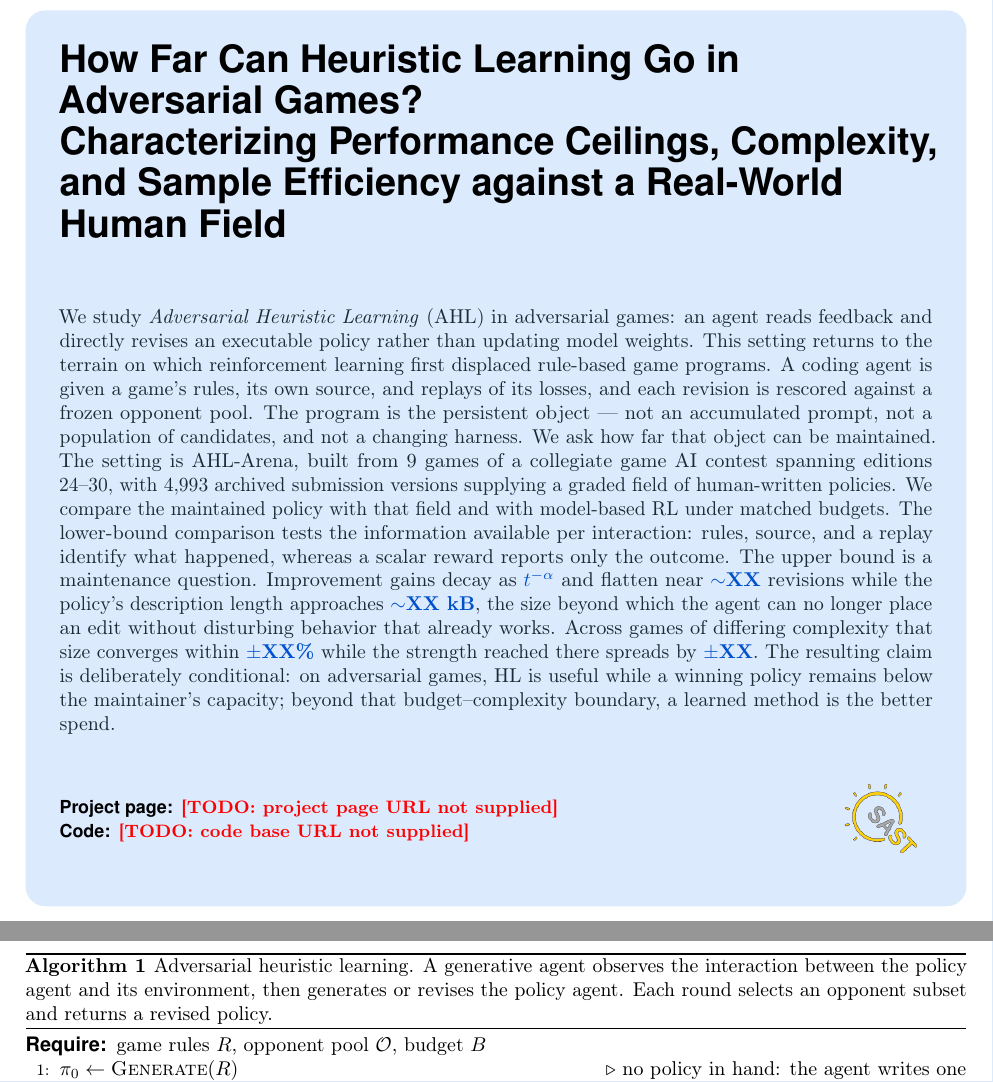
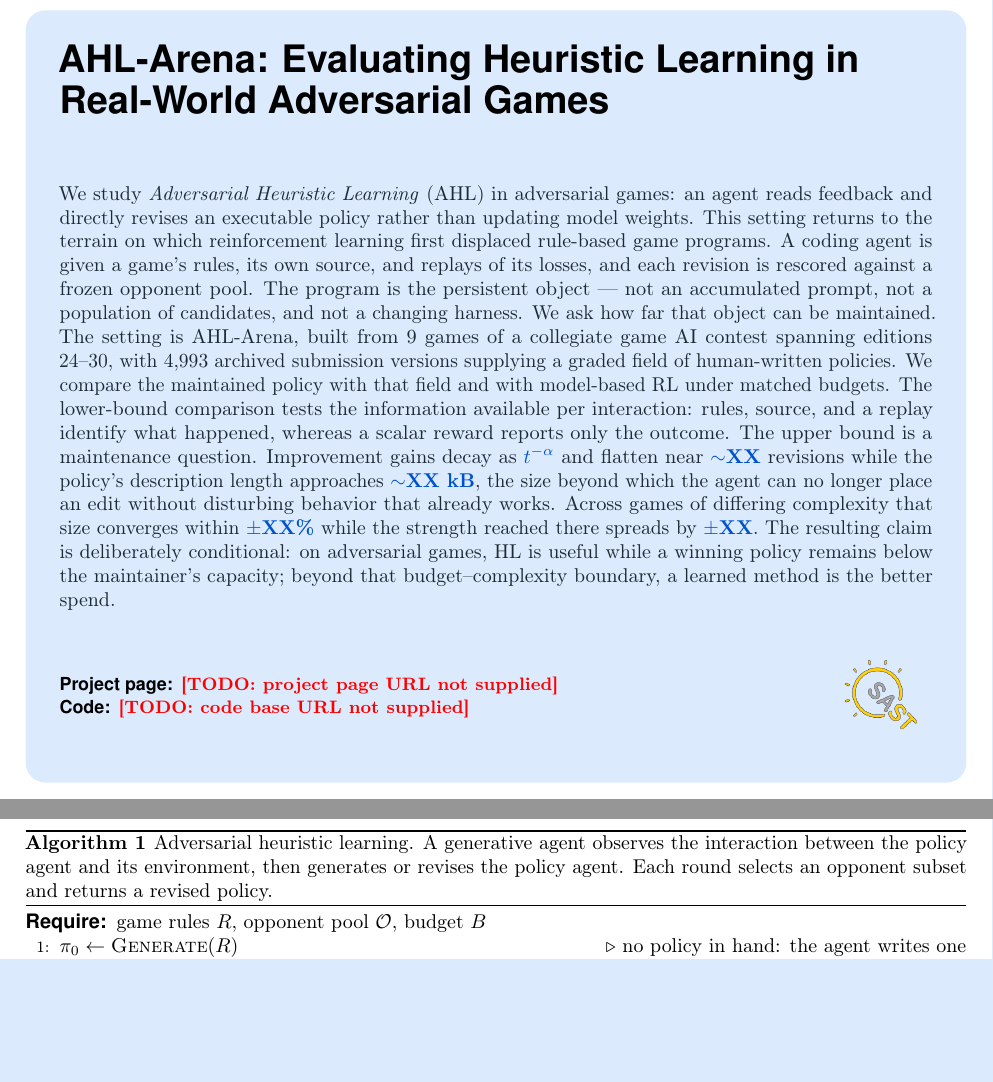
Before and after one commit to yks23/How-Far-Can-Heuristic-Learning-Go, a LaTeX document (main.tex): two parts of pages 1 and 5 of 19 before the commit and two parts of pages 1 and 4 of 19 after it, joined at a grey line, cut at the place of the change, the shorter picture padded with empty space. Compiled offline with pdfLaTeX.

Commit message:
Adopt AHL-Arena title

```diff
--- a/main.tex
+++ b/main.tex
@@ -157,9 +157,7 @@
 % What replaced the tail names what the archive actually supplies -- the human field the
 % ceilings and percentiles are measured against.
 % ===========================================================================
-\title{How Far Can Heuristic Learning Go in Adversarial Games? \\
-Characterizing Performance Ceilings, Complexity, and Sample Efficiency
-against a Real-World Human Field}
+\title{AHL-Arena: Evaluating Heuristic Learning in Real-World Adversarial Games}
 
 % ONE SWITCH FOR EVERY NAME IN THE DOCUMENT. Set \namedtrue and the title page
 % carries the authors and the role legend, and the block after the conclusion
```
